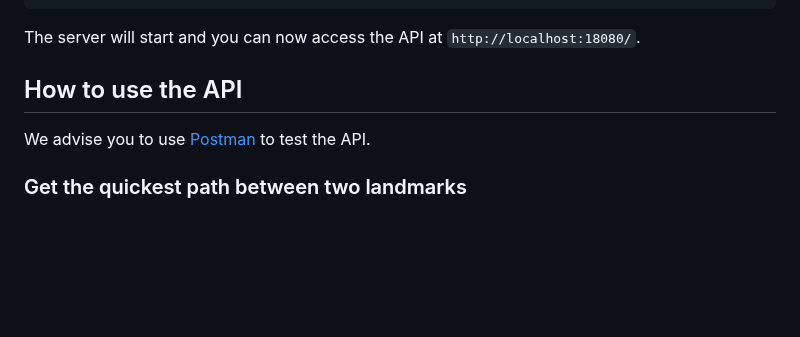
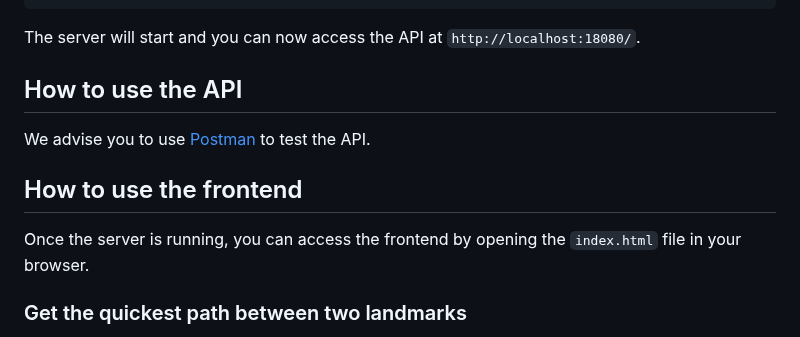
Before and after one commit to algosup/2024-2025-project-3-quickest-path-team-3, a Markdown page: README.md, the part around the change. Drawn GitHub-style; blank space fills up the shorter version.

```diff
--- a/README.md
+++ b/README.md
@@ -46,6 +46,10 @@ The server will start and you can now access the API at `http://localhost:18080/
 
 We advise you to use [Postman](https://www.postman.com/) to test the API.
 
+## How to use the frontend
+
+Once the server is running, you can access the frontend by opening the `index.html` file in your browser.
+
 ### Get the quickest path between two landmarks
 
 To get the quickest path between two landmarks, you need to send a `GET` request to the `/path` endpoint with the following parameters:
```
